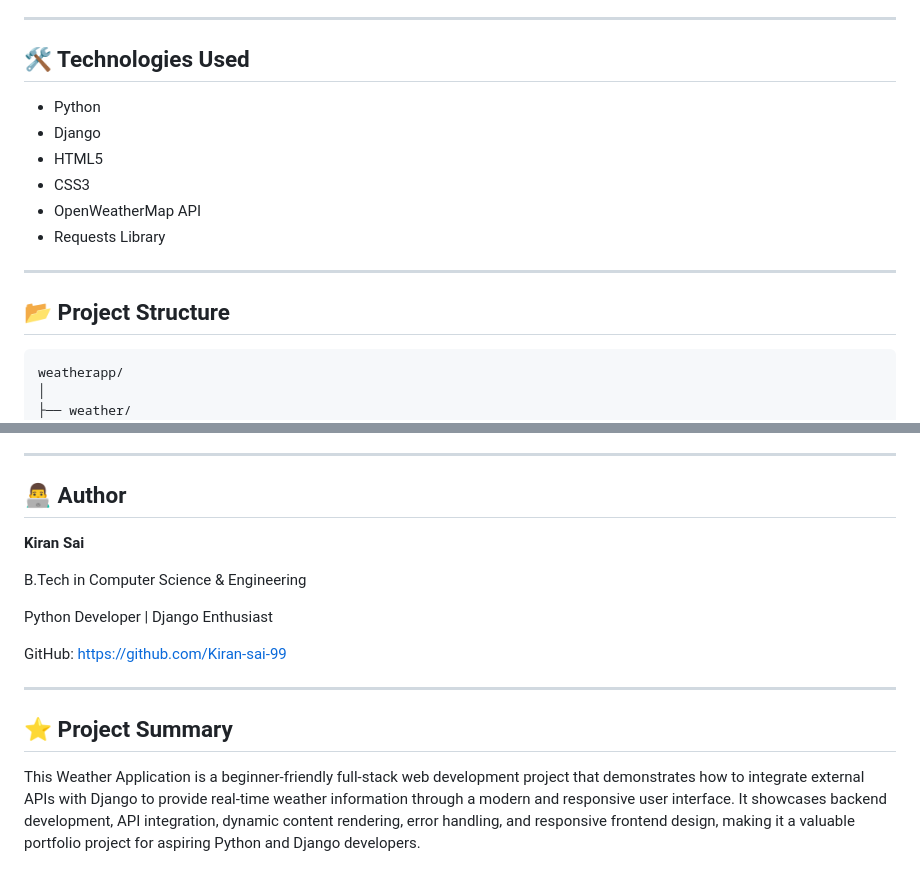
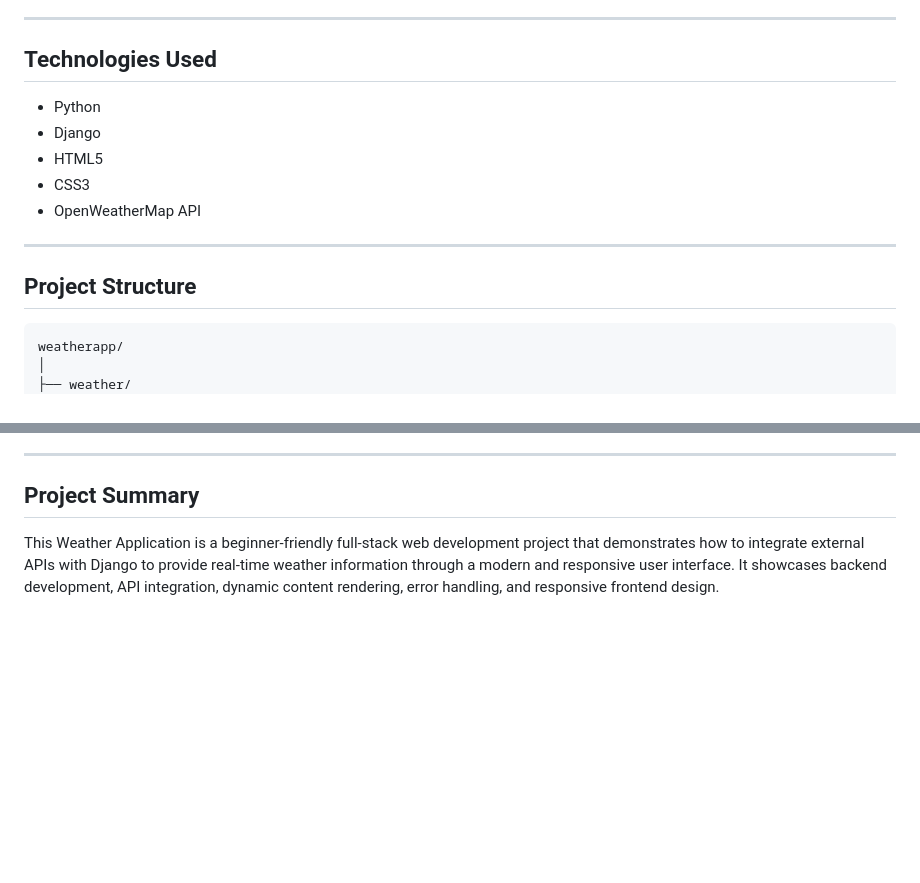
Before and after one commit to Kiran-sai-99/weatherapp, a Markdown page: README.md, 2 parts joined by grey strips. GitHub-like rendering; blank space fills up the shorter version.

````diff
--- a/README.md
+++ b/README.md
@@ -23,18 +23,17 @@ A modern and responsive Weather Application built using **Django**, **Python**,
 
 ---
 
-## 🛠️ Technologies Used
+## Technologies Used
 
 - Python
 - Django
 - HTML5
 - CSS3
 - OpenWeatherMap API
-- Requests Library
 
 ---
 
-## 📂 Project Structure
+## Project Structure
 
 ```text
 weatherapp/
@@ -238,18 +208,6 @@ Through this project, I gained practical experience in:
 
 ---
 
-## 👨‍💻 Author
+## Project Summary
 
-**Kiran Sai**
-
-B.Tech in Computer Science & Engineering
-
-Python Developer | Django Enthusiast
-
-GitHub: https://github.com/Kiran-sai-99
-
----
-
-## ⭐ Project Summary
-
-This Weather Application is a beginner-friendly full-stack web development project that demonstrates how to integrate external APIs with Django to provide real-time weather information through a modern and responsive user interface. It showcases backend development, API integration, dynamic content rendering, error handling, and responsive frontend design, making it a valuable portfolio project for aspiring Python and Django developers.
+This Weather Application is a beginner-friendly full-stack web development project that demonstrates how to integrate external APIs with Django to provide real-time weather information through a modern and responsive user interface. It showcases backend development, API integration, dynamic content rendering, error handling, and responsive frontend design.
````
Also changed, not shown: other parts of README.md (+8 -37 lines).
